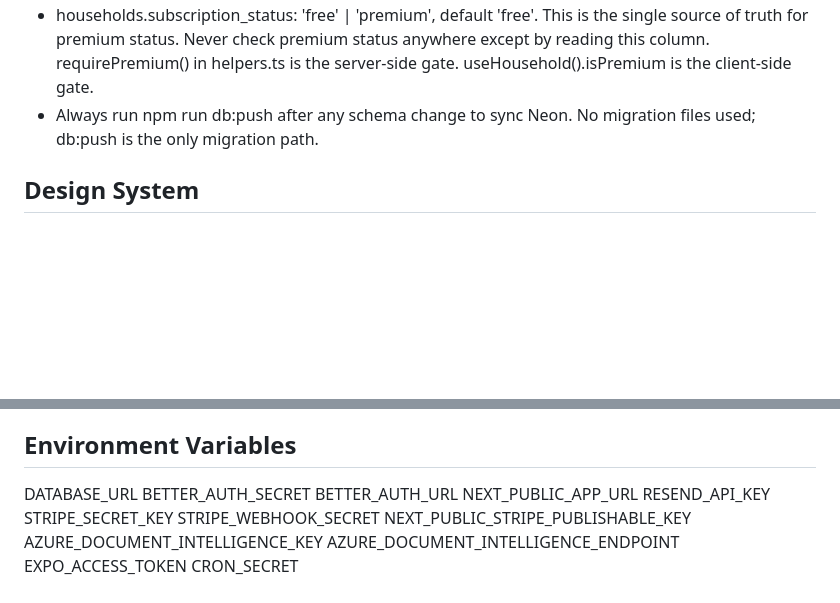
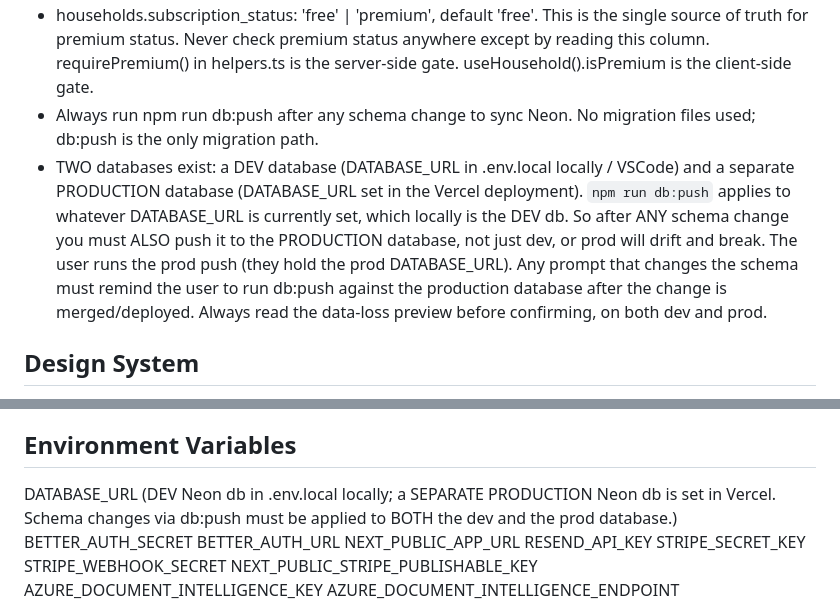
Before and after one commit to Cremacious/roost, a Markdown page: CLAUDE.md, 2 parts joined by grey strips. GitHub-like rendering; blank space fills up the shorter version.

```diff
--- a/CLAUDE.md
+++ b/CLAUDE.md
@@ -435,6 +435,13 @@ Tasks: one-off to-dos
   useHousehold().isPremium is the client-side gate.
 - Always run npm run db:push after any schema change to sync Neon.
   No migration files used; db:push is the only migration path.
+- TWO databases exist: a DEV database (DATABASE_URL in .env.local locally / VSCode) and a
+  separate PRODUCTION database (DATABASE_URL set in the Vercel deployment). `npm run db:push`
+  applies to whatever DATABASE_URL is currently set, which locally is the DEV db. So after ANY
+  schema change you must ALSO push it to the PRODUCTION database, not just dev, or prod will drift
+  and break. The user runs the prod push (they hold the prod DATABASE_URL). Any prompt that changes
+  the schema must remind the user to run db:push against the production database after the change is
+  merged/deployed. Always read the data-loss preview before confirming, on both dev and prod.
 
 ## Design System
 - Theme system provides all background, surface, border, and text colors
@@ -1296,7 +1303,7 @@ Phase 5: Allowance System (COMPLETE)
       Parent can mark as paid (cash/Venmo)
 
 ## Environment Variables
-DATABASE_URL
+DATABASE_URL   (DEV Neon db in .env.local locally; a SEPARATE PRODUCTION Neon db is set in Vercel. Schema changes via db:push must be applied to BOTH the dev and the prod database.)
 BETTER_AUTH_SECRET
 BETTER_AUTH_URL
 NEXT_PUBLIC_APP_URL
```
Also changed, not shown: docs/DEPLOYMENT.md (+12 -0 lines).
